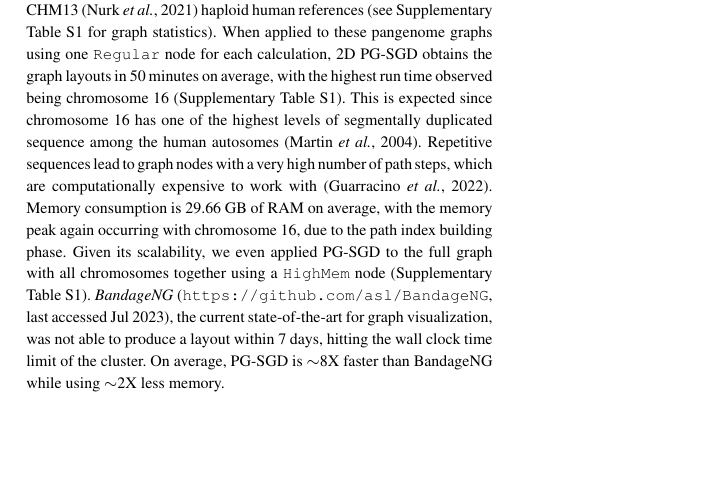
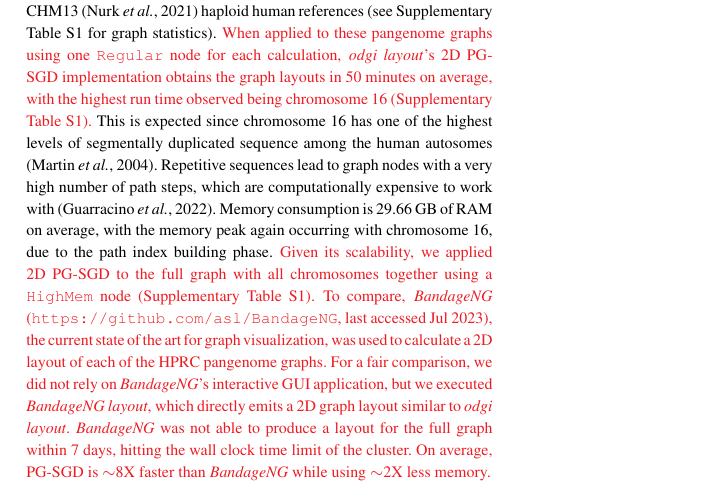
Before and after one commit to pangenome/sorting-paper, a LaTeX paper (manuscript/main.tex, which reads manuscript/table_layout.tex): part of one column of page 3 of 8, cut so that both start at the same text, the shorter picture padded with empty space. Compiled offline with pdfLaTeX.

Commit message:
the story so far

```diff
--- a/manuscript/main.tex
+++ b/manuscript/main.tex
@@ -250,14 +250,16 @@
 	Experiments were conducted on a cluster with 24 \texttt{Regular} nodes (32 cores / 64 threads with two AMD EPYC 7343 processors with 512 GB RAM) and 4 \texttt{HighMem} nodes (64 cores / 128 threads with two AMD EPYC 7513 processors with 2048 GB RAM).
 	We downloaded pangenome graphs for each autosome (24 in total) and for the mitochondrial DNA.
 	Each graph represents 90 whole human haplotypes: 44 diploid individuals plus the GRCh38 \citep{Schneider2017} and CHM13 \citep{Nurk_2021} haploid human references (see Supplementary Table~\ref{tab:layout} for graph statistics).
-	When applied to these pangenome graphs using one \texttt{Regular} node for each calculation, 2D PG-SGD obtains the graph layouts in 50 minutes on average, with the highest run time observed being chromosome 16 (Supplementary Table~\ref{tab:layout}).
+	\red{When applied to these pangenome graphs using one \texttt{Regular} node for each calculation, \textit{odgi layout}'s 2D PG-SGD implementation obtains the graph layouts in 50 minutes on average, with the highest run time observed being chromosome 16 (Supplementary Table~\ref{tab:layout}).}
 	This is expected since chromosome 16 has one of the highest levels of segmentally duplicated sequence among the human autosomes \citep{Martin2004}.
 	Repetitive sequences lead to graph nodes with a very high number of path steps, which are computationally expensive to work with \citep{Guarracino2022}.
 	Memory consumption is 29.66 GB of RAM on average, with the memory peak again occurring with chromosome 16, due to the path index building phase.
-	Given its scalability, we even applied PG-SGD to the full graph with all chromosomes together using a \texttt{HighMem} node (Supplementary Table~\ref{tab:layout}).
+	\red{Given its scalability, we applied 2D PG-SGD to the full graph with all chromosomes together using a \texttt{HighMem} node (Supplementary Table~\ref{tab:layout}).}
 	%A 2D layout was calculated in under one day.
-	\textit{BandageNG} (\url{https://github.com/asl/BandageNG}, last accessed Jul 2023), the current state-of-the-art for graph visualization, was not able to produce a layout within 7 days, hitting the wall clock time limit of the cluster.
-	On average, PG-SGD is $\sim$8X faster than BandageNG while using $\sim$2X less memory.
+	\red{To compare, \textit{BandageNG} (\url{https://github.com/asl/BandageNG}, last accessed Jul 2023), the current state of the art for graph visualization, was used to calculate a 2D layout of each of the HPRC pangenome graphs.
+	For a fair comparison, we did not rely on \textit{BandageNG}'s interactive GUI application, but we executed \textit{BandageNG layout}, which directly emits a 2D graph layout similar to \textit{odgi layout}.
+	\textit{BandageNG} was not able to produce a layout for the full graph within 7 days, hitting the wall clock time limit of the cluster.
+	On average, PG-SGD is $\sim$8X faster than \textit{BandageNG} while using $\sim$2X less memory.}
 	% avg time bng 388 min, avg gb ng 66.84
 
     \subsection{Pangenome graph layouts reveal biological features}
--- a/manuscript/table_layout.tex
+++ b/manuscript/table_layout.tex
@@ -1,4 +1,4 @@
 \begin{table*}[!ht]
 	\centering
 	\ra{1.2}
-	\caption{\label{tab:layout} Performance evaluation of computing a 2D layout of all chromosomal HPRC pangenome graphs. From GFA to the actual layout. $^{\boldsymbol{*}}$\textit{BandageNG} did not finish within the job wall clock time limit of 7 days. Therefore, no layout was produced. \textbf{32T:} Number of threads: 32. \textbf{64T:} Number of threads: 64.}.
+	\caption{\label{tab:layout} \red{Performance evaluation of computing a 2D layout of all chromosomal HPRC pangenome graphs.
```
Also changed, not shown: manuscript/table_layout.tex (7 more changed lines).
